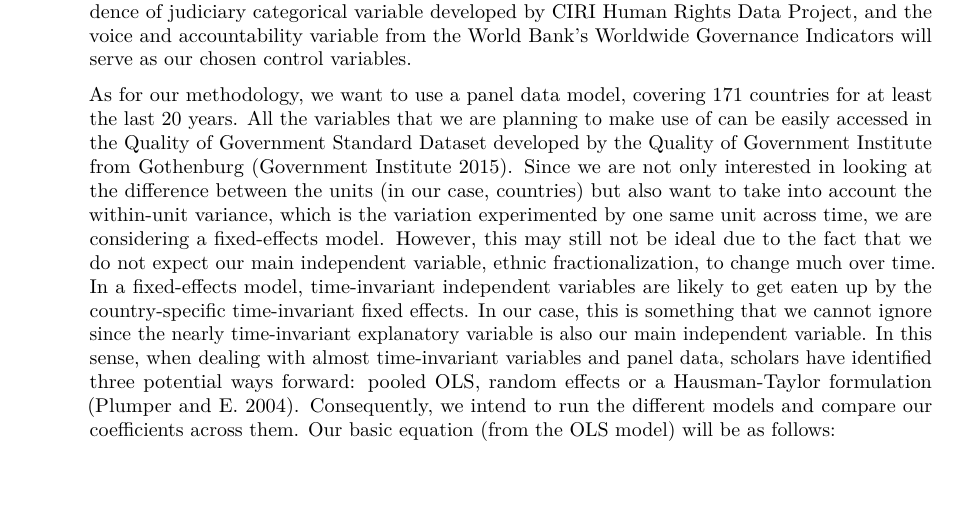
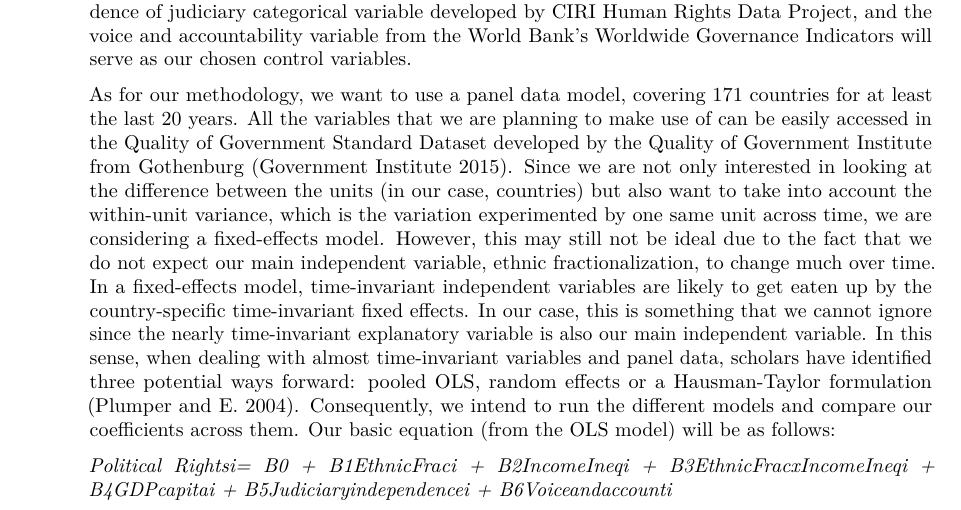
Before and after one commit to imiller88/IsabelleandDiegosFinalResearchProject, an R Markdown document (Assignment2/Assignment2_ResearchProposal.Rmd): part of page 3 of 4, cut so that both start at the same text. Rendered offline with R 4.5, knitr and Pandoc, then LaTeX, with nearby package versions.

Commit message:
Equation model

```diff
--- a/Assignment2/Assignment2_ResearchProposal.Rmd
+++ b/Assignment2/Assignment2_ResearchProposal.Rmd
@@ -60,6 +60,8 @@ With regards to how we would go about operationalizing our dependent variable, m
 
 As for our methodology, we want to use a panel data model, covering 171 countries for at least the last 20 years. All the variables that we are planning to make use of can be easily accessed in the Quality of Government Standard Dataset developed by the Quality of Government Institute from Gothenburg [@QualityofGovernment2015]. Since we are not only interested in looking at the difference between the units (in our case, countries) but also want to take into account the within-unit variance, which is the variation experimented by one same unit across time, we are considering a fixed-effects model. However, this may still not be ideal due to the fact that we do not expect our main independent variable, ethnic fractionalization, to change much over time. In a fixed-effects model, time-invariant independent variables are likely to get eaten up by the country-specific time-invariant fixed effects. In our case, this is something that we cannot ignore since the nearly time-invariant explanatory variable is also our main independent variable. In this sense, when dealing with almost time-invariant variables and panel data, scholars have identified three potential ways forward: pooled OLS, random effects or a Hausman-Taylor formulation [@Plumper2004]. Consequently, we intend to run the different models and compare our coefficients across them. Our basic equation (from the OLS model) will be as follows:
 
+*Political Rightsi= B0 + B1EthnicFraci + B2IncomeIneqi + B3EthnicFracxIncomeIneqi + B4GDPcapitai + B5Judiciaryindependencei + B6Voiceandaccounti*
+
 
 
 
```
Also changed, not shown: Assignment2/Assignment2_ResearchProposal.pdf.
